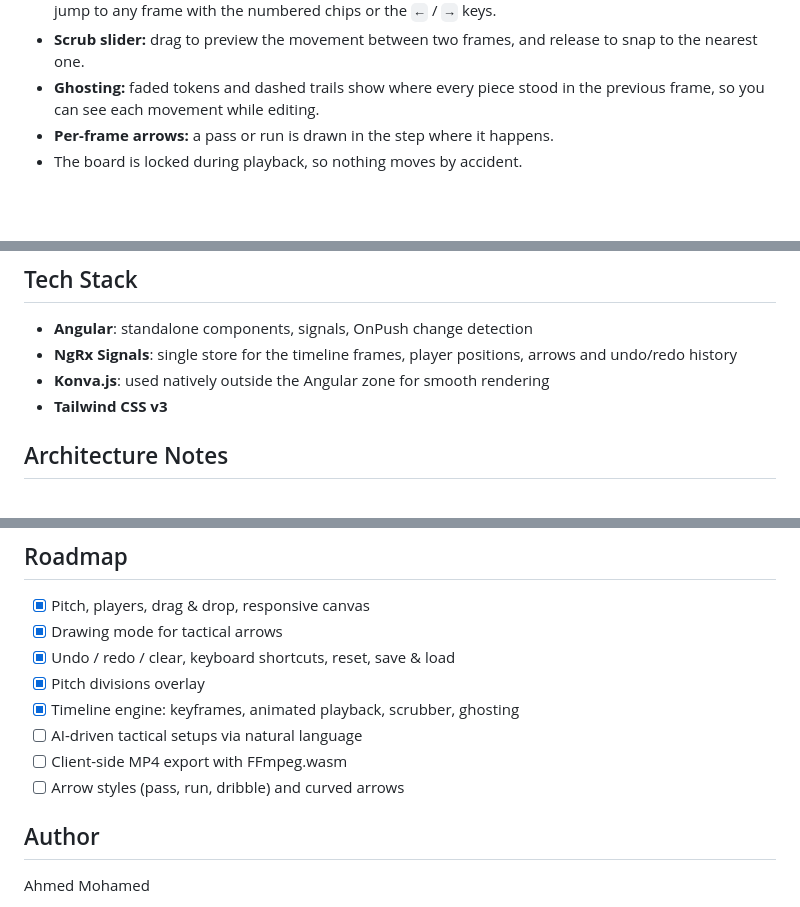
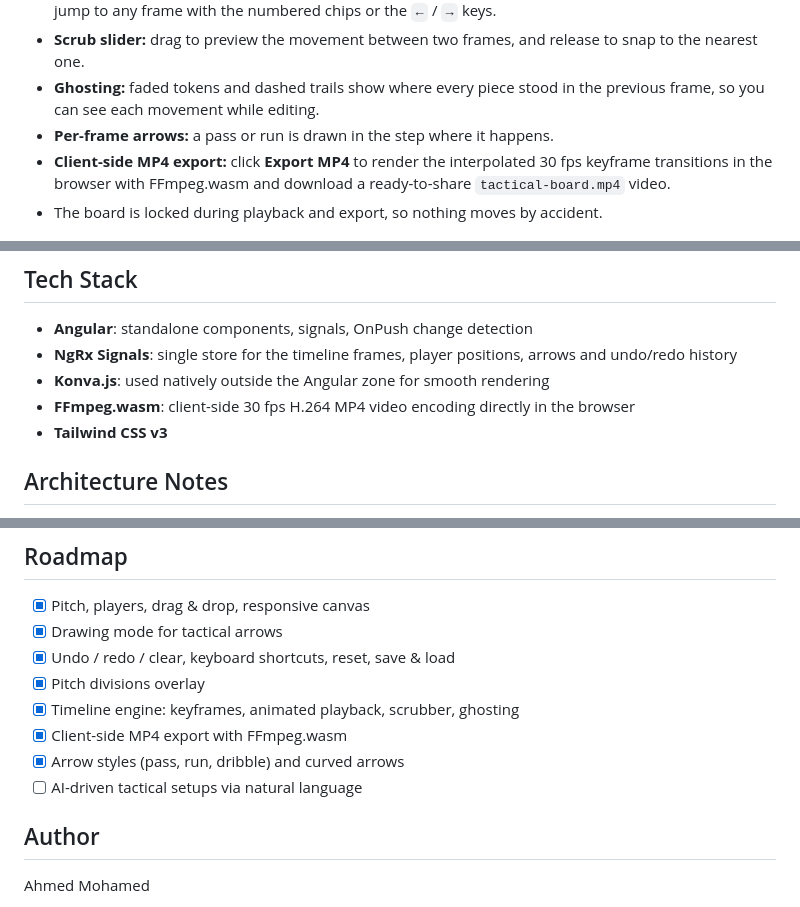
Before and after one commit to ahmostafa/tactical-board-next, a Markdown page: README.md, 3 parts joined by grey strips. GitHub-like rendering; blank space fills up the shorter version.

```diff
--- a/README.md
+++ b/README.md
@@ -33,7 +39,8 @@ Build a play step by step with keyframes. Set up the first frame, press **+ Fram
 - **Scrub slider:** drag to preview the movement between two frames, and release to snap to the nearest one.
 - **Ghosting:** faded tokens and dashed trails show where every piece stood in the previous frame, so you can see each movement while editing.
 - **Per-frame arrows:** a pass or run is drawn in the step where it happens.
-- The board is locked during playback, so nothing moves by accident.
+- **Client-side MP4 export:** click **Export MP4** to render the interpolated 30 fps keyframe transitions in the browser with FFmpeg.wasm and download a ready-to-share `tactical-board.mp4` video.
+- The board is locked during playback and export, so nothing moves by accident.
 
 ![Timeline with ghost trails](docs/board-timeline.png)
 
@@ -53,6 +60,7 @@ A `ResizeObserver` keeps the Konva stage scaled to its container without losing
 - **Angular**: standalone components, signals, OnPush change detection
 - **NgRx Signals**: single store for the timeline frames, player positions, arrows and undo/redo history
 - **Konva.js**: used natively outside the Angular zone for smooth rendering
+- **FFmpeg.wasm**: client-side 30 fps H.264 MP4 video encoding directly in the browser
 - **Tailwind CSS v3**
 
 ## Architecture Notes
@@ -77,9 +85,9 @@ Then open http://localhost:4200.
 - [x] Undo / redo / clear, keyboard shortcuts, reset, save & load
 - [x] Pitch divisions overlay
 - [x] Timeline engine: keyframes, animated playback, scrubber, ghosting
+- [x] Client-side MP4 export with FFmpeg.wasm
+- [x] Arrow styles (pass, run, dribble) and curved arrows
 - [ ] AI-driven tactical setups via natural language
-- [ ] Client-side MP4 export with FFmpeg.wasm
-- [ ] Arrow styles (pass, run, dribble) and curved arrows
 
 ## Author
 
```
Also changed, not shown: other parts of README.md (+8 -2 lines), docs/board-arrows.png.
